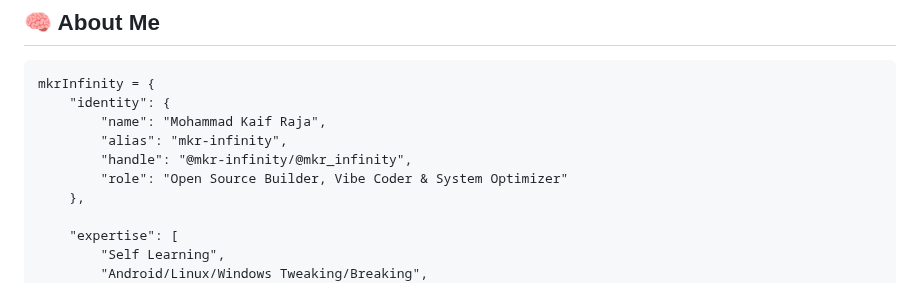
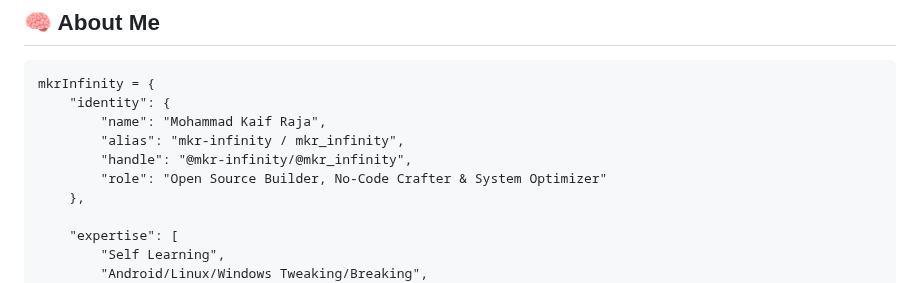
Before and after one commit to mkr-infinity/mkr-infinity, a Markdown page: README.md, the part around one of its changes. GitHub-like rendering.

Commit message:
Update personal details and tech stack in README

```diff
--- a/README.md
+++ b/README.md
@@ -15,9 +15,9 @@
 mkrInfinity = {
     "identity": {
         "name": "Mohammad Kaif Raja",
-        "alias": "mkr-infinity",
+        "alias": "mkr-infinity / mkr_infinity",
         "handle": "@mkr-infinity/@mkr_infinity",
-        "role": "Open Source Builder, Vibe Coder & System Optimizer"
+        "role": "Open Source Builder, No-Code Crafter & System Optimizer"
     },
 
     "expertise": [
```
Also changed, not shown: other parts of README.md (+1 -5 lines).
